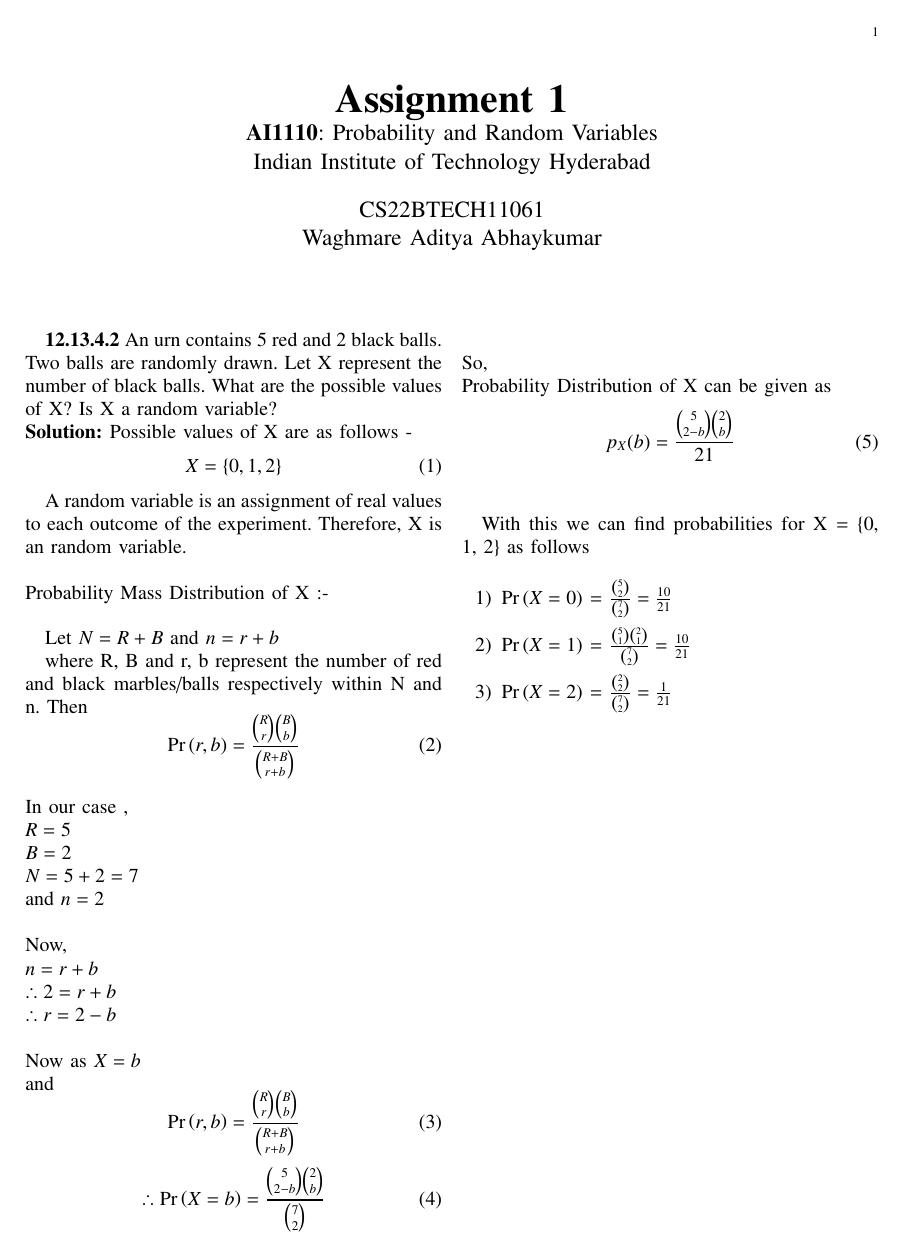
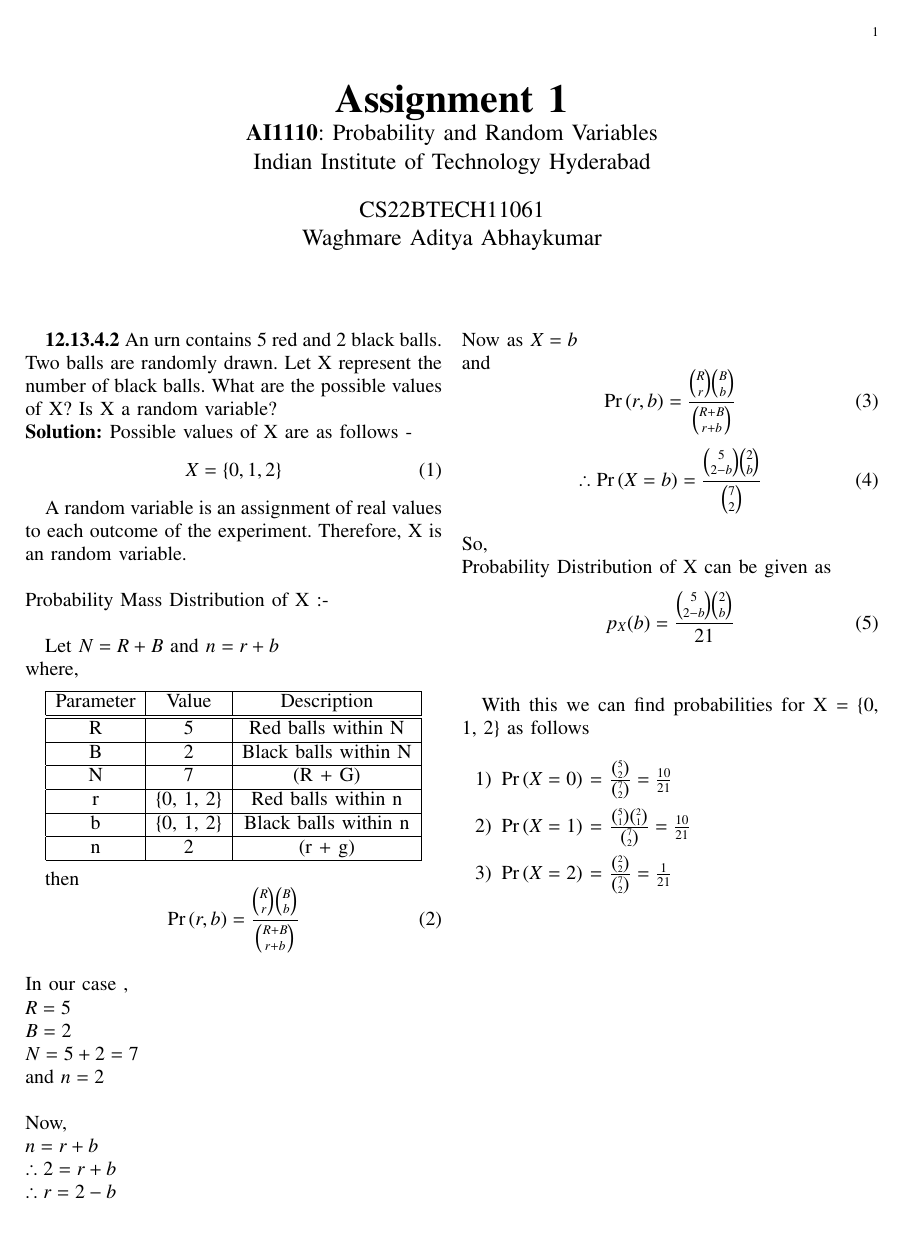
Before and after one commit to AdityaAWaghmare/AI1110, a LaTeX problem sheet (Assignment/Assignment1.tex): the whole page. Compiled offline with pdfLaTeX.

Commit message:
Add files via upload

```diff
--- a/Assignment/Assignment1.tex
+++ b/Assignment/Assignment1.tex
@@ -273,10 +273,30 @@ A random variable is an assignment of real values to each outcome of the experim
 Probability Mass Distribution of X :-\\
 
 
-Let $N = R + B$ and $n = r + b$
+Let $N = R + B$ and $n = r + b$\\
+where,
+\begin{center}
+\begin{tabular}{|c|c|c|}
+\hline
+ Parameter & Value & Description \\
+\hline \hline
+ R & 5 & Red balls within N\\
+ \hline
+ B & 2 & Black balls within N \\
+ \hline
+ N & 7 & (R + G) \\
+ \hline
+ r & \{0, 1, 2\} & Red balls within n \\
+ \hline
+ b & \{0, 1, 2\} & Black balls within n\\
+ \hline
+ n & 2 & (r + g)\\
+ \hline
+\end{tabular}
+\end{center}
 
 
-where R, B and r, b represent the number of red and black marbles/balls respectively within N and n. Then
+then
 \begin{equation}
 \pr{r, b} = \frac{ \binom{R}{r} \binom{B}{b} }{\binom{R + B}{r + b}}
 \end{equation}
```
Also changed, not shown: Assignment/Assignment1.pdf, 1 other file.
